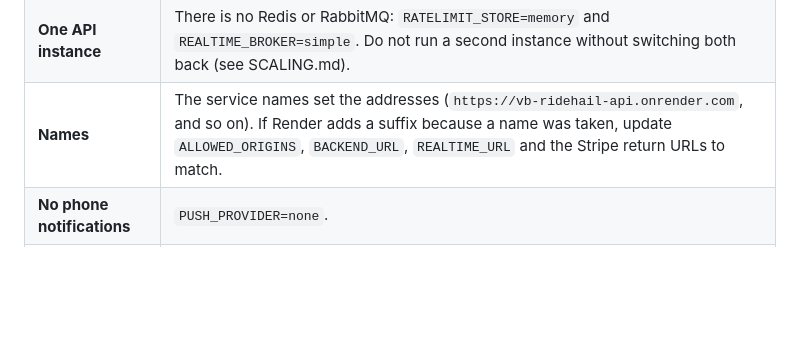
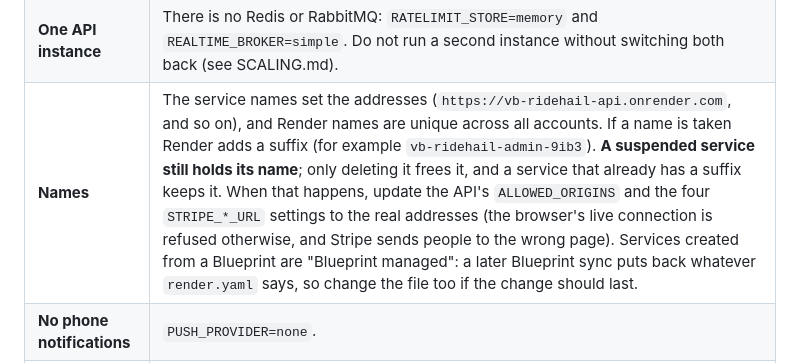
Before and after one commit to VaibhavBansal26/ridehail-platform, a Markdown page: docs/DEPLOYMENT.md, the part around the change. Rendered like a GitHub page; blank space fills up the shorter version.

Commit message:
Explain Render name suffixes and Blueprint-managed settings
Co-Authored-By: Claude Sonnet 5.5 <noreply@anthropic.com>

```diff
--- a/docs/DEPLOYMENT.md
+++ b/docs/DEPLOYMENT.md
@@ -103,7 +103,7 @@ Postgres database, on Render's free tier, using Stripe **test** keys. It is a de
 | **Memory** | 512 MB per service. The API's heap is capped at 300 MB (`JAVA_TOOL_OPTIONS`); if it is killed for memory, move it to a paid instance rather than raising the cap. |
 | **Database** | The free Postgres **expires 30 days after it is created**. Back it up (`scripts/backup-postgres.sh`) or upgrade the plan before then; it has no point-in-time recovery. |
 | **One API instance** | There is no Redis or RabbitMQ: `RATELIMIT_STORE=memory` and `REALTIME_BROKER=simple`. Do not run a second instance without switching both back (see SCALING.md). |
-| **Names** | The service names set the addresses (`https://vb-ridehail-api.onrender.com`, and so on). If Render adds a suffix because a name was taken, update `ALLOWED_ORIGINS`, `BACKEND_URL`, `REALTIME_URL` and the Stripe return URLs to match. |
+| **Names** | The service names set the addresses (`https://vb-ridehail-api.onrender.com`, and so on), and Render names are unique across all accounts. If a name is taken Render adds a suffix (for example `vb-ridehail-admin-9ib3`). **A suspended service still holds its name**; only deleting it frees it, and a service that already has a suffix keeps it. When that happens, update the API's `ALLOWED_ORIGINS` and the four `STRIPE_*_URL` settings to the real addresses (the browser's live connection is refused otherwise, and Stripe sends people to the wrong page). Services created from a Blueprint are "Blueprint managed": a later Blueprint sync puts back whatever `render.yaml` says, so change the file too if the change should last. |
 | **No phone notifications** | `PUSH_PROVIDER=none`. |
 | **Rider verification** | `RIDER_VERIFICATION_REQUIRED=true`: new riders upload documents and an admin approves them before they can go online. Set it to `false` on the API service for a quicker demo. |
 
```
